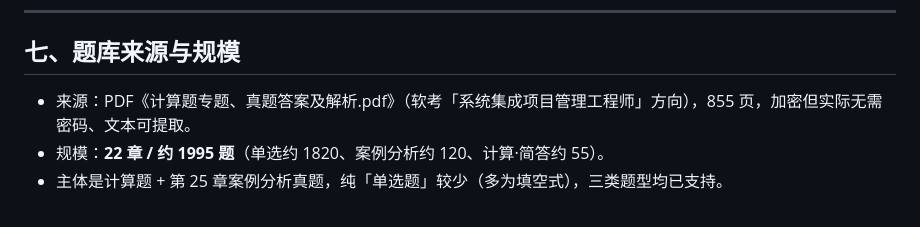
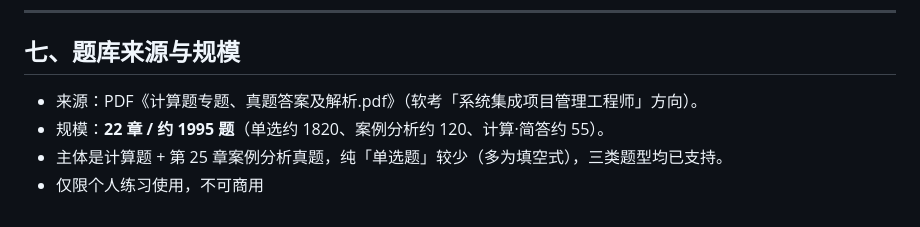
Before and after one commit to zhujia112/quiz.app, a Markdown page: README.md, the part around the change. Drawn GitHub-style.

```diff
--- a/README.md
+++ b/README.md
@@ -155,6 +155,7 @@ quiz/
 
 ## 七、题库来源与规模
 
-- 来源：PDF《计算题专题、真题答案及解析.pdf》（软考「系统集成项目管理工程师」方向），855 页，加密但实际无需密码、文本可提取。
+- 来源：PDF《计算题专题、真题答案及解析.pdf》（软考「系统集成项目管理工程师」方向）。
 - 规模：**22 章 / 约 1995 题**（单选约 1820、案例分析约 120、计算·简答约 55）。
 - 主体是计算题 + 第 25 章案例分析真题，纯「单选题」较少（多为填空式），三类题型均已支持。
+- 仅限个人练习使用，不可商用
```
